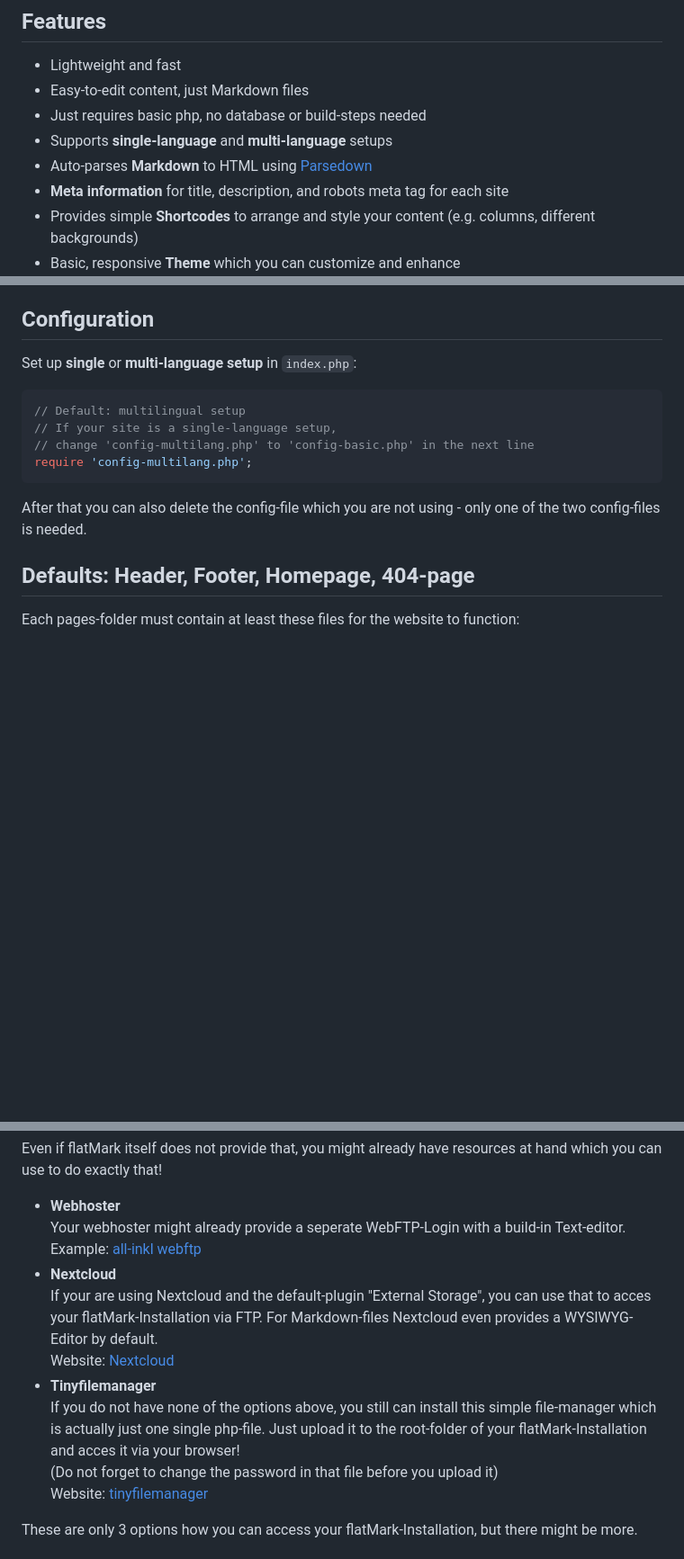
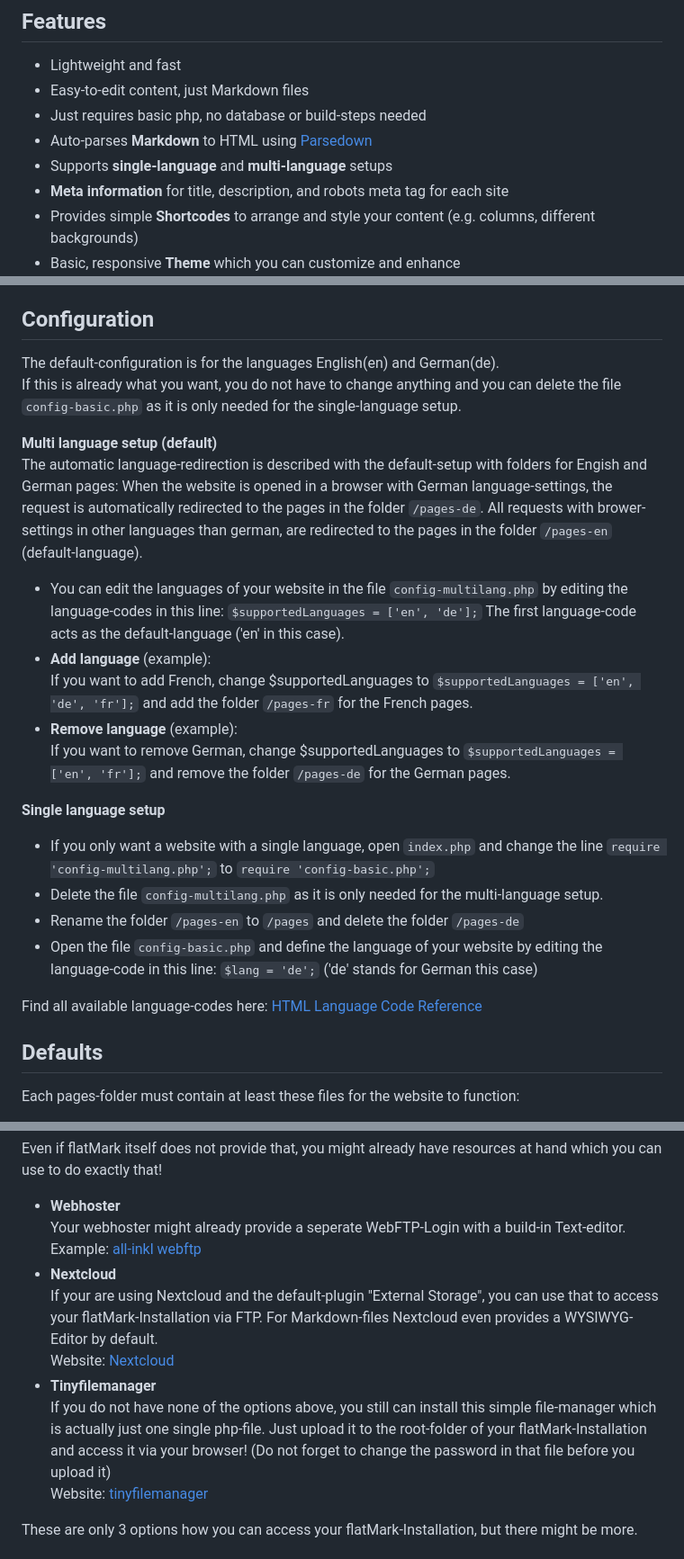
Before and after one commit to elektrischerwalfisch/flatmark, a Markdown page: README.md, 3 parts joined by grey strips. Shown: that part at 90% size. Rendered like a GitHub page; blank space fills up the shorter version.

Commit message:
edit content

````diff
--- a/README.md
+++ b/README.md
@@ -6,8 +6,8 @@
 - Lightweight and fast
 - Easy-to-edit content, just Markdown files
 - Just requires basic php, no database or build-steps needed
+- Auto-parses **Markdown** to HTML using [Parsedown](https://parsedown.org/)
 - Supports **single-language** and **multi-language** setups
-- Auto-parses **Markdown** to HTML using [Parsedown](https://parsedown.org/)
 - **Meta information** for title, description, and robots meta tag for each site
 - Provides simple **Shortcodes** to arrange and style your content (e.g. columns, different backgrounds)
 - Basic, responsive **Theme** which you can customize and enhance
@@ -50,18 +50,29 @@ FlatMark dynamically converts Markdown files in the folder `/pages` (or `/pages-
 - Apache/Nginx with mod_rewrite enabled
 
 ## Configuration
-Set up **single** or **multi-language setup** in `index.php`:
+The default-configuration is for the languages English(en) and German(de).
+If this is already what you want, you do not have to change anything and you can delete the file `config-basic.php` as it is only needed for the single-language setup.
 
-```php
-// Default: multilingual setup
-// If your site is a single-language setup,
-// change 'config-multilang.php' to 'config-basic.php' in the next line
-require 'config-multilang.php';
-```
-After that you can also delete the config-file which you are not using - only one of the two config-files is needed.
+**Multi language setup (default)**
+The automatic language-redirection is described with the default-setup with folders for Engish and German pages:
+When the website is opened in a browser with German language-settings, the request is automatically redirected to the pages in the folder `/pages-de`. All requests with brower-settings in other languages than german, are redirected to the pages in the folder `/pages-en` (default-language).
 
-## Defaults: Header, Footer, Homepage, 404-page
+- You can edit the languages of your website in the file `config-multilang.php` by editing the language-codes in this line: `$supportedLanguages = ['en', 'de'];` The first language-code acts as the default-language ('en' in this case).
+- **Add language** (example):
+If you want to add French, change $supportedLanguages to `$supportedLanguages = ['en', 'de', 'fr'];` and add the folder `/pages-fr` for the French pages.
+- **Remove language** (example):
+If you want to remove German, change $supportedLanguages to `$supportedLanguages = ['en', 'fr'];` and remove the folder `/pages-de` for the German pages.
 
+
+**Single language setup**
+- If you only want a website with a single language, open `index.php` and change the line `require 'config-multilang.php';` to `require 'config-basic.php';`
+- Delete the file `config-multilang.php` as it is only needed for the multi-language setup.
+- Rename the folder `/pages-en` to `/pages` and delete the folder `/pages-de`
+- Open the file `config-basic.php` and define the language of your website by editing the language-code in this line: `$lang = 'de';` ('de' stands for German this case)
+
+Find all available language-codes here: [HTML Language Code Reference](https://www.w3schools.com/tags/ref_language_codes.asp)
+
+## Defaults
 Each pages-folder must contain at least these files for the website to function:
 
 - 01-header.md
@@ -129,11 +140,10 @@ Even if flatMark itself does not provide that, you might already have resources
 Your webhoster might already provide a seperate WebFTP-Login with a build-in Text-editor.
 Example: [all-inkl webftp](https://webftp.all-inkl.com/)
 - **Nextcloud**
-If your are using Nextcloud and the default-plugin "External Storage", you can use that to acces your flatMark-Installation via FTP. For Markdown-files Nextcloud even provides a WYSIWYG-Editor by default.
+If your are using Nextcloud and the default-plugin "External Storage", you can use that to access your flatMark-Installation via FTP. For Markdown-files Nextcloud even provides a WYSIWYG-Editor by default.
 Website: [Nextcloud](https://nextcloud.com/)
 - **Tinyfilemanager**
-If you do not have none of the options above, you still can install this simple file-manager which is actually just one single php-file. Just upload it to the root-folder of your flatMark-Installation and acces it via your browser!
-(Do not forget to change the password in that file before you upload it)
+If you do not have none of the options above, you still can install this simple file-manager which is actually just one single php-file. Just upload it to the root-folder of your flatMark-Installation and access it via your browser! (Do not forget to change the password in that file before you upload it)
 Website: [tinyfilemanager](https://tinyfilemanager.github.io/)
 
 These are only 3 options how you can access your flatMark-Installation, but there might be more.
````
Also changed, not shown: other parts of README.md (+1 -1 lines).
